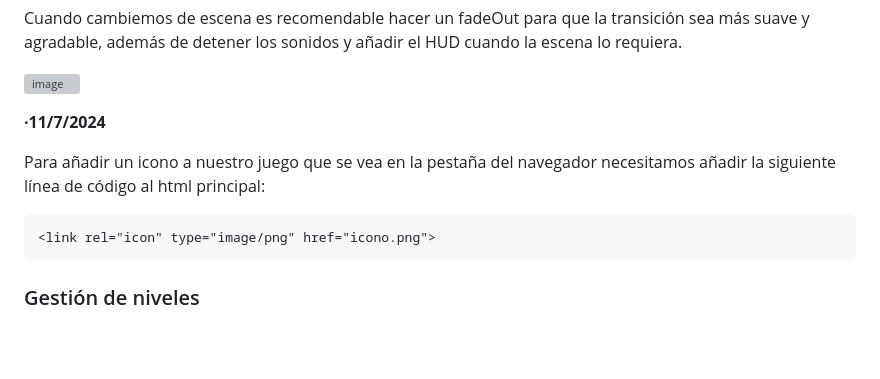
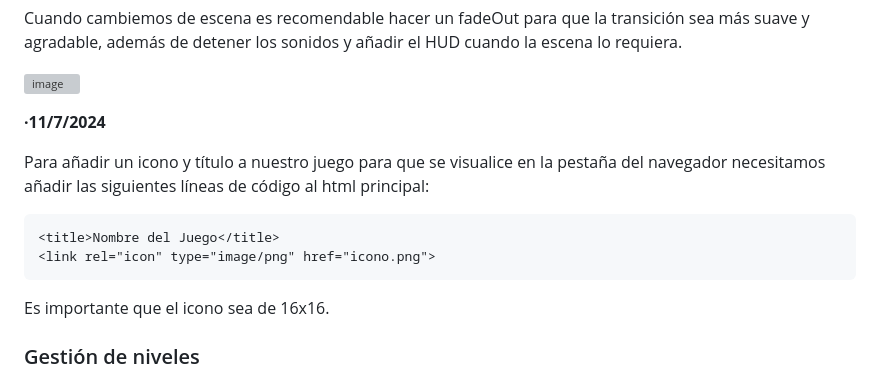
Before and after one commit to Alex87777777/Carrera-OpenWebinars, a Markdown page: README.md, the part around the change. GitHub-like rendering; blank space fills up the shorter version; grey boxes are pictures that could not be loaded.

````diff
--- a/README.md
+++ b/README.md
@@ -130,11 +130,13 @@ Cuando cambiemos de escena es recomendable hacer un fadeOut para que la transici
 
 __·11/7/2024__
 
-Para añadir un icono a nuestro juego que se vea en la pestaña del navegador necesitamos añadir la siguiente línea de código al html principal:
+Para añadir un icono y título a nuestro juego para que se visualice en la pestaña del navegador necesitamos añadir las siguientes líneas de código al html principal:
 
 ```html
+<title>Nombre del Juego</title>
 <link rel="icon" type="image/png" href="icono.png">
 ```
+Es importante que el icono sea de 16x16.
 
 ### Gestión de niveles
 
````
